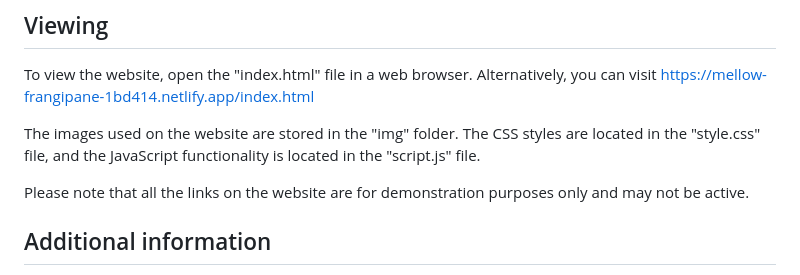
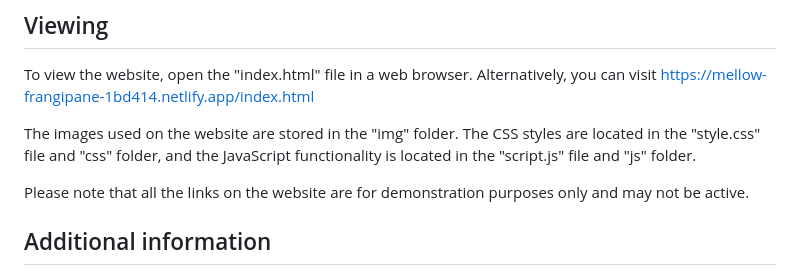
Before and after one commit to louisamurray/MarlboroughCampaign, a Markdown page: readme.md, the part around the change. GitHub-like rendering.

Commit message:
Update readme.md
Signed-off-by: Louisa Murray <121989665+louisamurray@users.noreply.github.com>

```diff
--- a/readme.md
+++ b/readme.md
@@ -34,7 +34,7 @@ This project uses JavaScript to add dynamic functionality to the website. The fo
 To view the website, open the "index.html" file in a web browser.
 Alternatively, you can visit https://mellow-frangipane-1bd414.netlify.app/index.html
 
-The images used on the website are stored in the "img" folder. The CSS styles are located in the "style.css" file, and the JavaScript functionality is located in the "script.js" file.
+The images used on the website are stored in the "img" folder. The CSS styles are located in the "style.css" file and "css" folder, and the JavaScript functionality is located in the "script.js" file and "js" folder.
 
 Please note that all the links on the website are for demonstration purposes only and may not be active.
 
```
